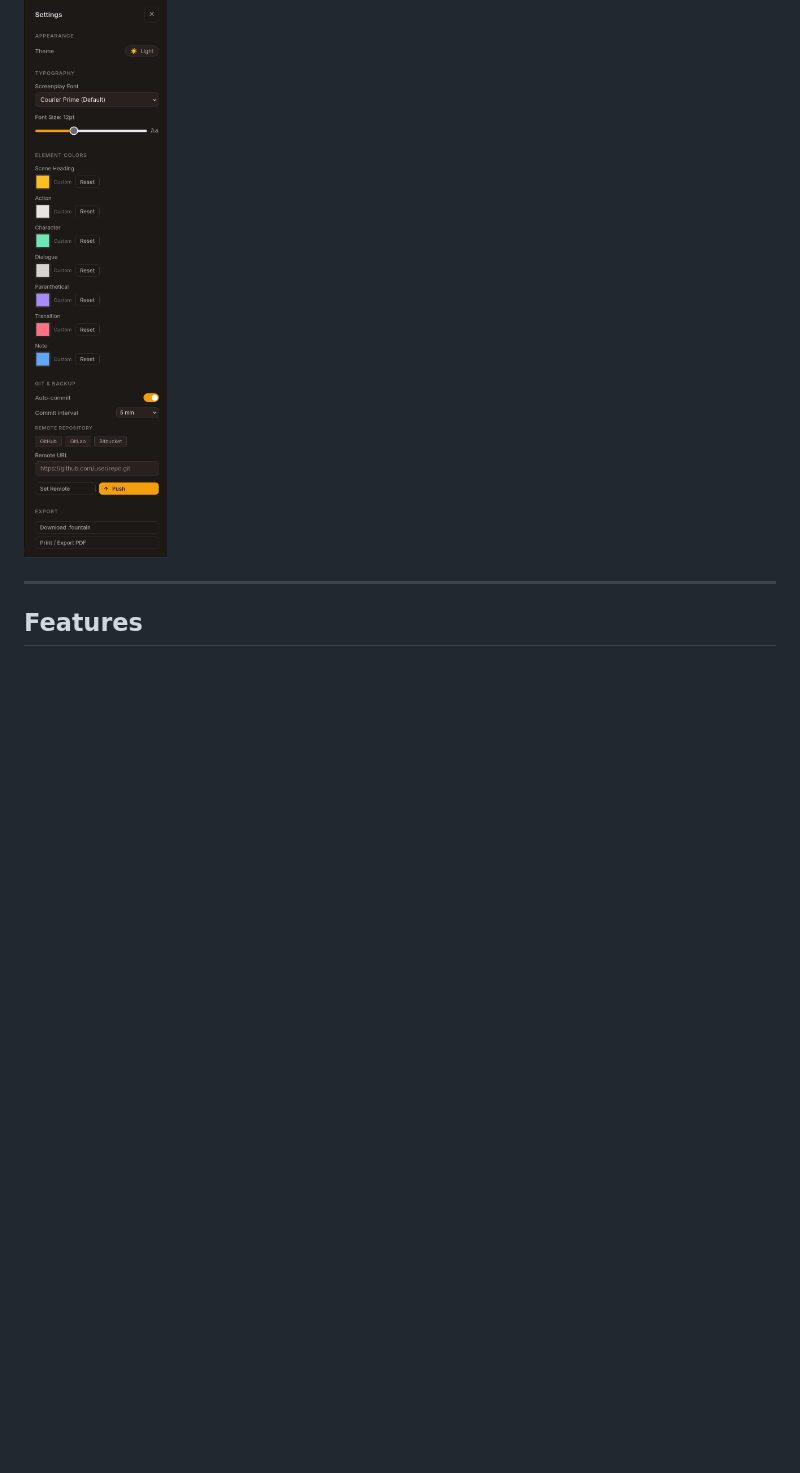
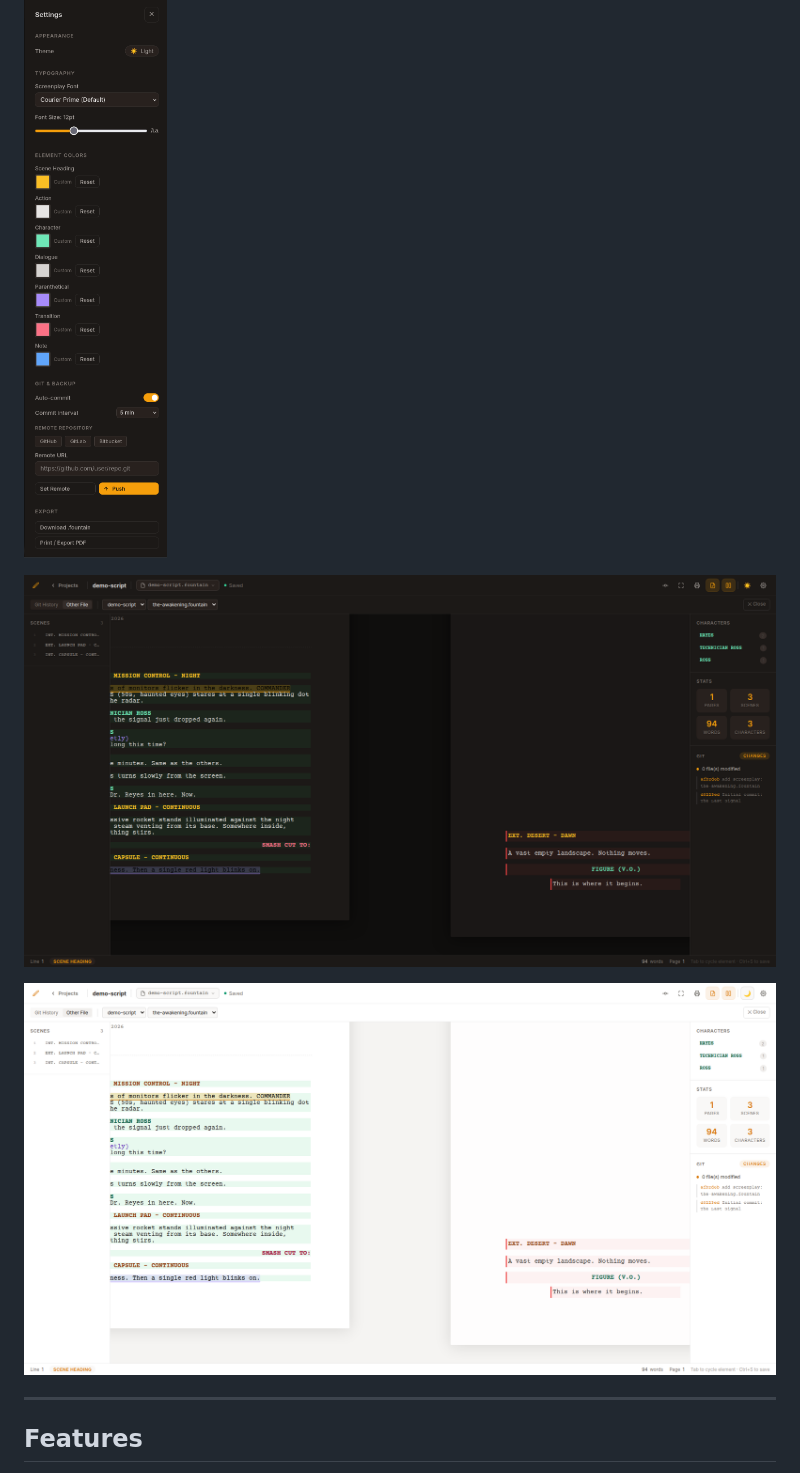
Before and after one commit to srlegrand/FountainWriter, a Markdown page: README.md, the part around the change. Drawn GitHub-style; pictures changed too: screenshots/diff_compare_dark.png (added), screenshots/diff_compare_light.png (added); blank space fills up the shorter version.

Commit message:
Add diff feature screenshots to README
Co-Authored-By: Claude Sonnet 4.6 <noreply@anthropic.com>

```diff
--- a/README.md
+++ b/README.md
@@ -9,6 +9,10 @@ A sleek, web-based screenplay editor that works natively with the [Fountain](htt
 ![Writing UI — light](screenshots/writing_ui_light.png)
 
 ![Settings](screenshots/settings_ui_dark.png)
+
+![Diff — dark](screenshots/diff_compare_dark.png)
+
+![Diff — light](screenshots/diff_compare_light.png)
 
 ---
 
```
Also changed, not shown: screenshots/diff_active_dark.png (added), screenshots/diff_active_light.png (added), screenshots/diff_git_dark.png (added), screenshots/diff_other_file_dark.png (added).
